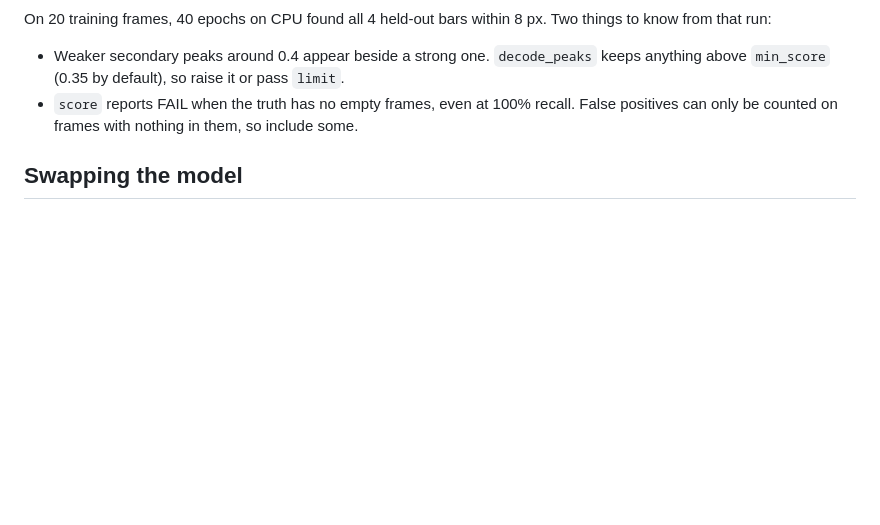
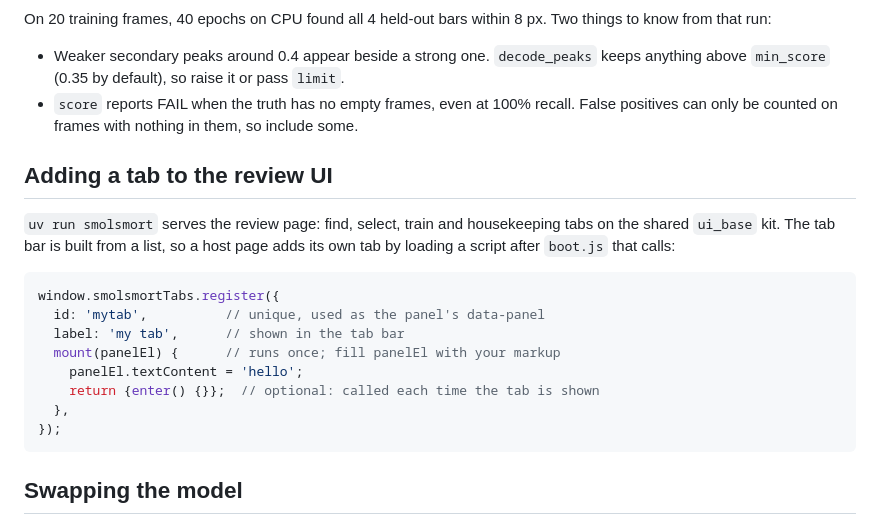
Before and after one commit to BalthazarFitzpatrick/smolsmort, a Markdown page: README.md, the part around the change. Drawn GitHub-style; blank space fills up the shorter version.

Commit message:
documented the tab registry extension point
Claude-Session: https://claude.ai/code/session_01Ke1KA9BLECwu7WjwBJM1x3

````diff
--- a/README.md
+++ b/README.md
@@ -89,6 +89,23 @@ from that run:
   `min_score` (0.35 by default), so raise it or pass `limit`.
 - `score` reports FAIL when the truth has no empty frames, even at 100% recall. False positives can
   only be counted on frames with nothing in them, so include some.
+
+## Adding a tab to the review UI
+
+`uv run smolsmort` serves the review page: find, select, train and housekeeping tabs on the shared
+`ui_base` kit. The tab bar is built from a list, so a host page adds its own tab by loading a
+script after `boot.js` that calls:
+
+```js
+window.smolsmortTabs.register({
+  id: 'mytab',          // unique, used as the panel's data-panel
+  label: 'my tab',      // shown in the tab bar
+  mount(panelEl) {      // runs once; fill panelEl with your markup
+    panelEl.textContent = 'hello';
+    return {enter() {}};  // optional: called each time the tab is shown
+  },
+});
+```
 
 ## Swapping the model
 
````
